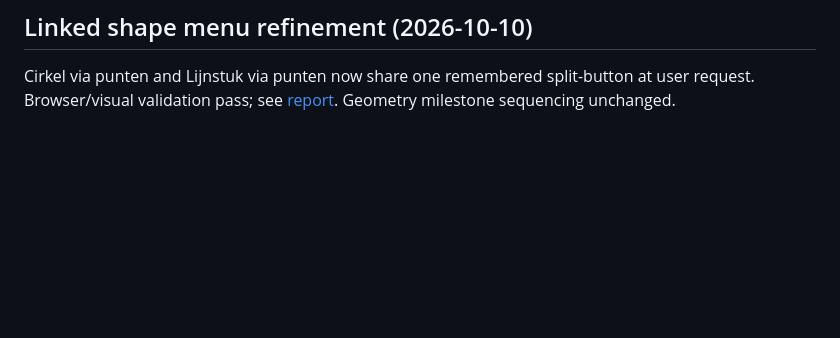
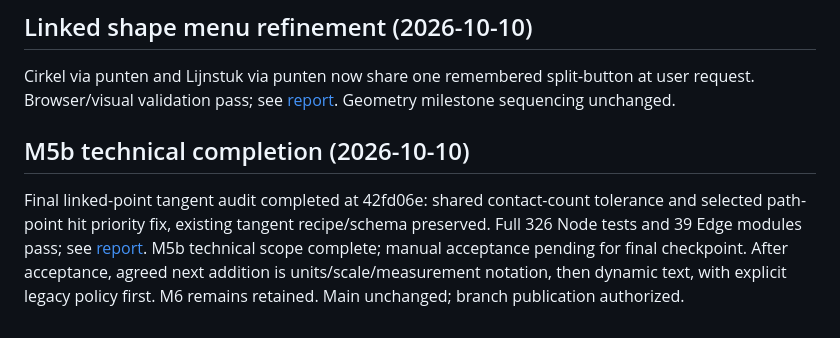
Before and after one commit to Geert1985/from-zero-2-infinity, a Markdown page: math-illustration/docs/DEVELOPMENT-ROADMAP.md, the part around the change. GitHub-like rendering; blank space fills up the shorter version.

Commit message:
Record M5b completion and linked tangent verification

```diff
--- a/math-illustration/docs/DEVELOPMENT-ROADMAP.md
+++ b/math-illustration/docs/DEVELOPMENT-ROADMAP.md
@@ -116,3 +116,7 @@ Center/perimeter-source circle delivered at a502c55 on chatgpt/math-illustration
 ## Linked shape menu refinement (2026-10-10)
 
 Cirkel via punten and Lijnstuk via punten now share one remembered split-button at user request. Browser/visual validation pass; see [report](LINKED-SHAPE-MENU-REPORT.md). Geometry milestone sequencing unchanged.
+
+## M5b technical completion (2026-10-10)
+
+Final linked-point tangent audit completed at 42fd06e: shared contact-count tolerance and selected path-point hit priority fix, existing tangent recipe/schema preserved. Full 326 Node tests and 39 Edge modules pass; see [report](M5b-LINKED-TANGENT-REPORT.md). M5b technical scope complete; manual acceptance pending for final checkpoint. After acceptance, agreed next addition is units/scale/measurement notation, then dynamic text, with explicit legacy policy first. M6 remains retained. Main unchanged; branch publication authorized.
```
Also changed, not shown: math-illustration/docs/M5b-LINKED-TANGENT-REPORT.md (added, +15 -0 lines).
